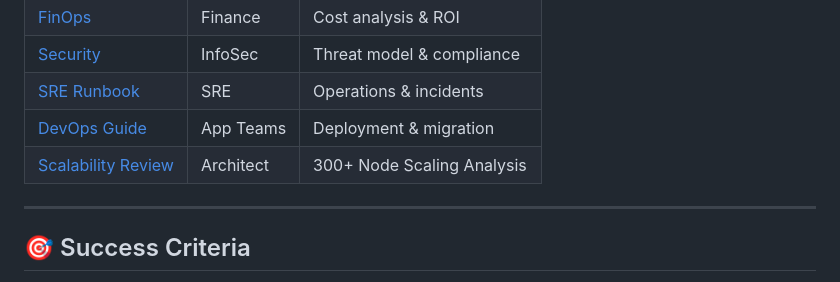
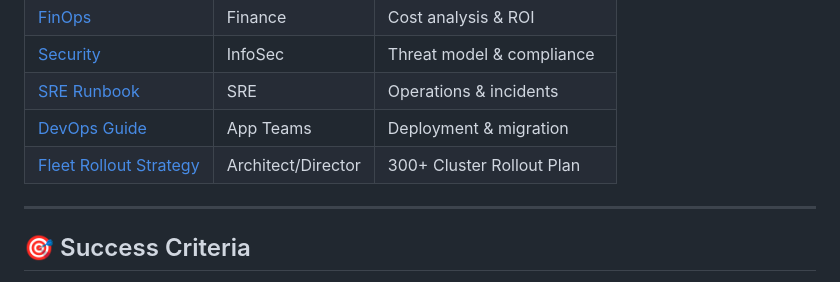
Before and after one commit to cedric66/tf-acr-, a Markdown page: docs/PROJECT_SUMMARY.md, the part around the change. Drawn GitHub-style.

Commit message:
docs: add fleet rollout strategy for 300+ clusters

```diff
--- a/docs/PROJECT_SUMMARY.md
+++ b/docs/PROJECT_SUMMARY.md
@@ -324,7 +324,7 @@ Compliance data? → NO
 | [Security](./docs/SECURITY_ASSESSMENT.md) | InfoSec | Threat model & compliance |
 | [SRE Runbook](./docs/SRE_OPERATIONAL_RUNBOOK.md) | SRE | Operations & incidents |
 | [DevOps Guide](./docs/DEVOPS_TEAM_GUIDE.md) | App Teams | Deployment & migration |
-| [Scalability Review](./docs/SCALABILITY_REVIEW_300_PLUS_NODES.md) | Architect | 300+ Node Scaling Analysis |
+| [Fleet Rollout Strategy](./docs/FLEET_ROLLOUT_STRATEGY.md) | Architect/Director | 300+ Cluster Rollout Plan |
 
 ---
 
```
Also changed, not shown: docs/FLEET_ROLLOUT_STRATEGY.md (added, +112 -0 lines).
